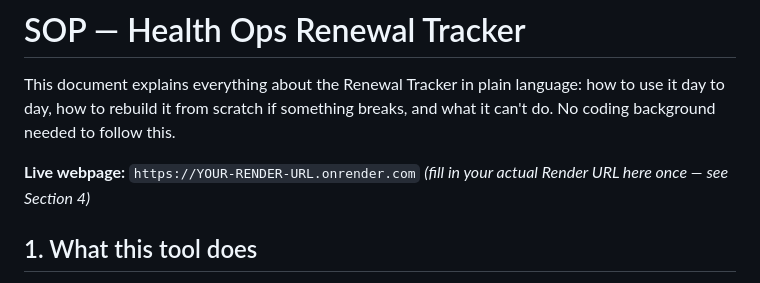
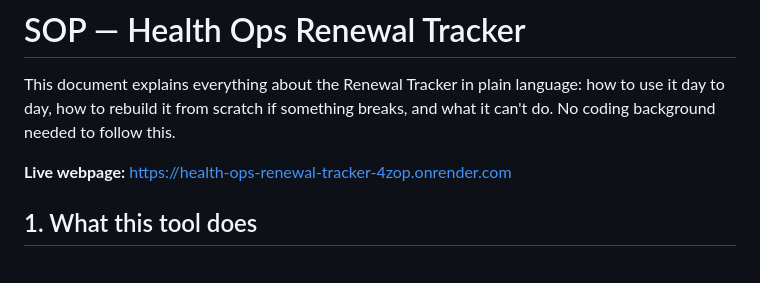
Before and after one commit to FincartOptima/Insurance-Tracker, a Markdown page: SOP.md, the part around the change. GitHub-like rendering.

Commit message:
Fill in live Render URL in SOP

```diff
--- a/SOP.md
+++ b/SOP.md
@@ -4,8 +4,7 @@ This document explains everything about the Renewal Tracker in plain language:
 how to use it day to day, how to rebuild it from scratch if something breaks,
 and what it can't do. No coding background needed to follow this.
 
-**Live webpage:** `https://YOUR-RENDER-URL.onrender.com` *(fill in your actual
-Render URL here once — see Section 4)*
+**Live webpage:** https://health-ops-renewal-tracker-4zop.onrender.com
 
 
 ## 1. What this tool does
```
